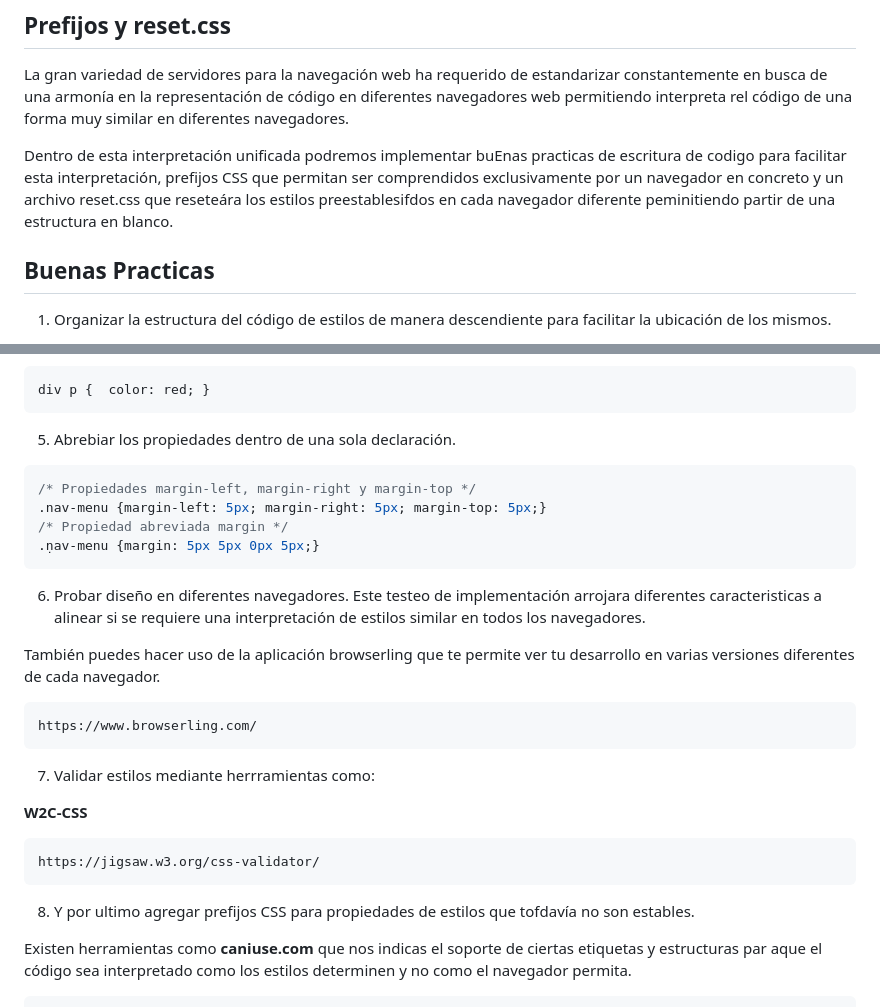
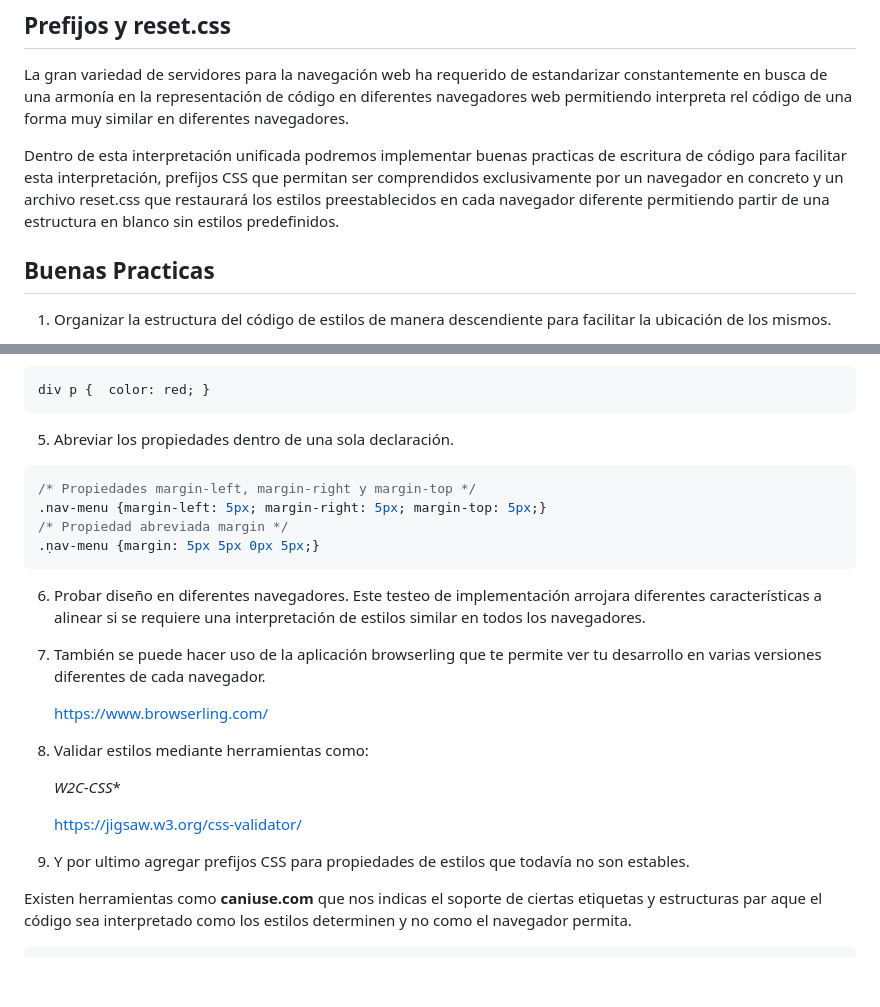
Before and after one commit to erwindevdesign/slider-normalizecss, a Markdown page: README.md, 2 parts joined by grey strips. Drawn GitHub-style; blank space fills up the shorter version.

Commit message:
spell check one

```diff
--- a/README.md
+++ b/README.md
@@ -18,7 +18,7 @@ Este proyecto se utilizará en la exploración de diversas interpretaciones de e
 
 La gran variedad de servidores para la navegación web ha requerido de estandarizar constantemente en busca de una armonía en la representación de código en diferentes navegadores web permitiendo interpreta rel código de una forma muy similar en diferentes navegadores.
 
-Dentro de esta interpretación unificada podremos implementar buEnas practicas de escritura de codigo para facilitar esta interpretación, prefijos CSS que permitan ser comprendidos exclusivamente por un navegador en concreto y un archivo reset.css que reseteára los estilos preestablesifdos en cada navegador diferente peminitiendo partir de una estructura en blanco.
+Dentro de esta interpretación unificada podremos implementar buenas practicas de escritura de código para facilitar esta interpretación, prefijos CSS que permitan ser comprendidos exclusivamente por un navegador en concreto y un archivo reset.css que restaurará los estilos preestablecidos en cada navegador diferente permitiendo partir de una estructura en blanco sin estilos predefinidos.
 
 ## Buenas Practicas
 
@@ -65,7 +65,7 @@ nav-menu { padding: 2em; border: 2px solid green; }
 div p {  color: red; }
 ~~~
 
-5. Abrebiar los propiedades dentro de una sola declaración.
+5. Abreviar los propiedades dentro de una sola declaración.
 
 ~~~CSS
 /* Propiedades margin-left, margin-right y margin-top */
@@ -74,19 +74,19 @@ div p {  color: red; }
 .ṇav-menu {margin: 5px 5px 0px 5px;}
 ~~~
 
-6. Probar diseño en diferentes navegadores. Este testeo de implementación arrojara diferentes caracteristicas a alinear si se requiere una interpretación de estilos similar en todos los navegadores.
+6. Probar diseño en diferentes navegadores. Este testeo de implementación arrojara diferentes características a alinear si se requiere una interpretación de estilos similar en todos los navegadores.
 
-También puedes hacer uso de la aplicación browserling que te permite ver tu desarrollo en varias versiones diferentes de cada navegador.
+7. También se puede hacer uso de la aplicación browserling que te permite ver tu desarrollo en varias versiones diferentes de cada navegador.
 
     https://www.browserling.com/
 
-7. Validar estilos mediante herrramientas como:
+8. Validar estilos mediante herramientas como:
 
-**W2C-CSS**
+	*W2C-CSS**
 
     https://jigsaw.w3.org/css-validator/
 
-8. Y por ultimo agregar prefijos CSS para propiedades de estilos que tofdavía no son estables.
+9. Y por ultimo agregar prefijos CSS para propiedades de estilos que todavía no son estables.
 
 Existen herramientas como **caniuse.com** que nos indicas el soporte de ciertas etiquetas y estructuras par aque el código sea interpretado como los estilos determinen y no como el navegador permita.
 
```
